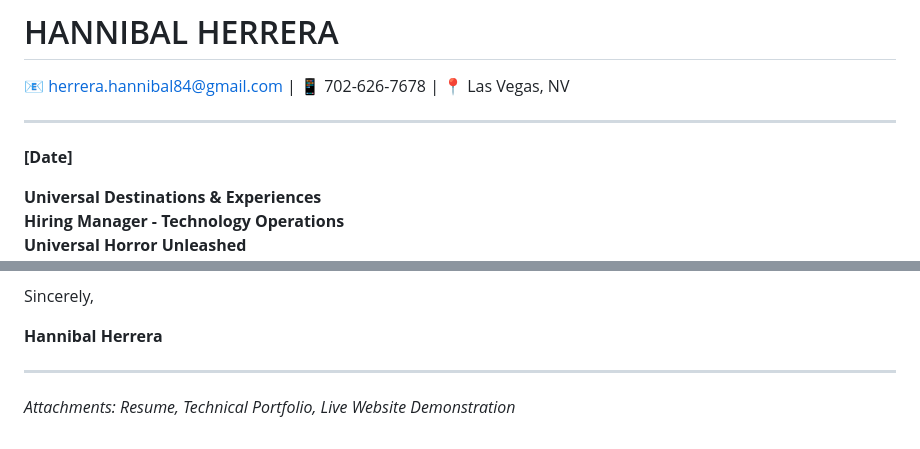
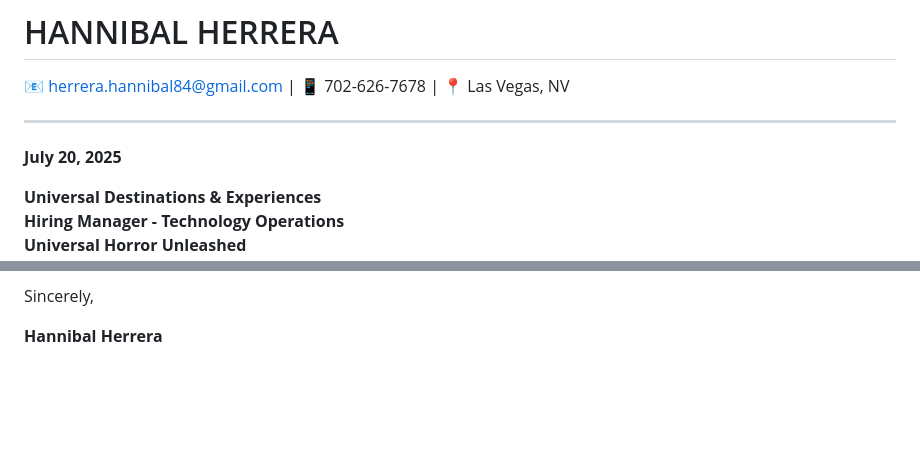
Before and after one commit to SkynetAdmin/Universal-Studios-Portfolio, a Markdown page: documents/Hannibal_Herrera_Cover_Letter_Universal_Parks_TARGETED.md, 2 parts joined by grey strips. GitHub-like rendering; blank space fills up the shorter version.

Commit message:
Update cover letter with proper date and remove attachments line

```diff
--- a/documents/Hannibal_Herrera_Cover_Letter_Universal_Parks_TARGETED.md
+++ b/documents/Hannibal_Herrera_Cover_Letter_Universal_Parks_TARGETED.md
@@ -3,7 +3,7 @@
 
 ---
 
-**[Date]**
+**July 20, 2025**
 
 **Universal Destinations & Experiences**
 **Hiring Manager - Technology Operations**
@@ -100,7 +100,3 @@ I would welcome the opportunity to discuss how my experience managing critical t
 Sincerely,
 
 **Hannibal Herrera**
-
----
-
-*Attachments: Resume, Technical Portfolio, Live Website Demonstration*
```
